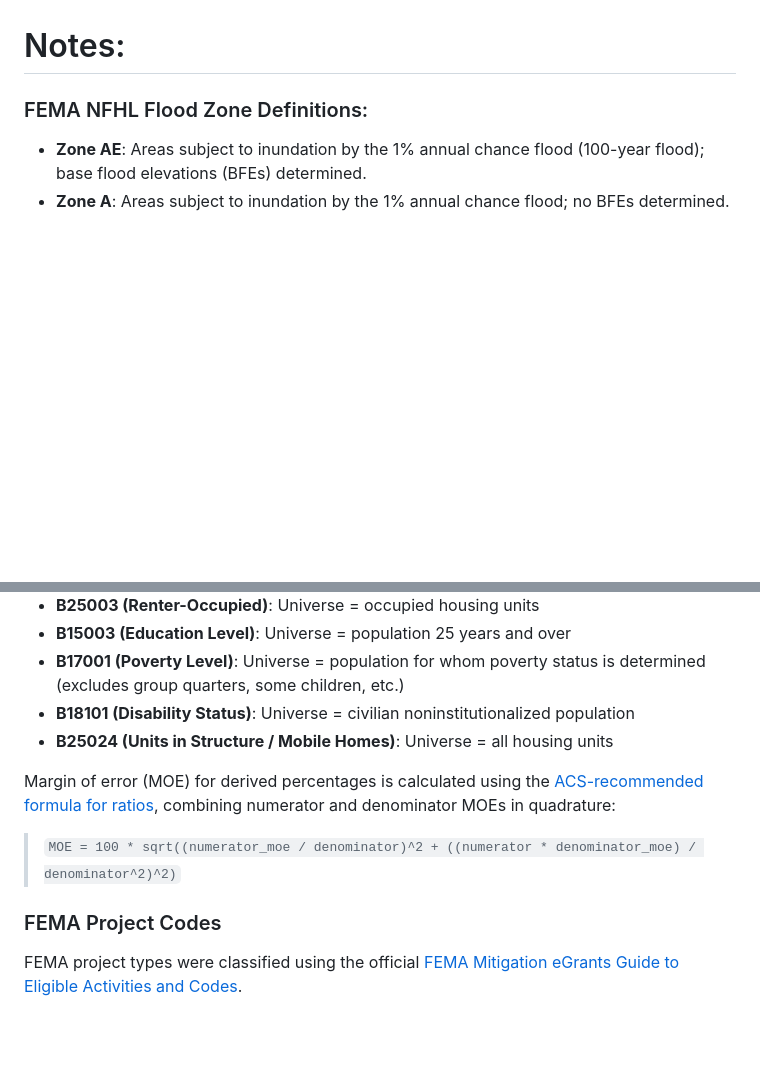
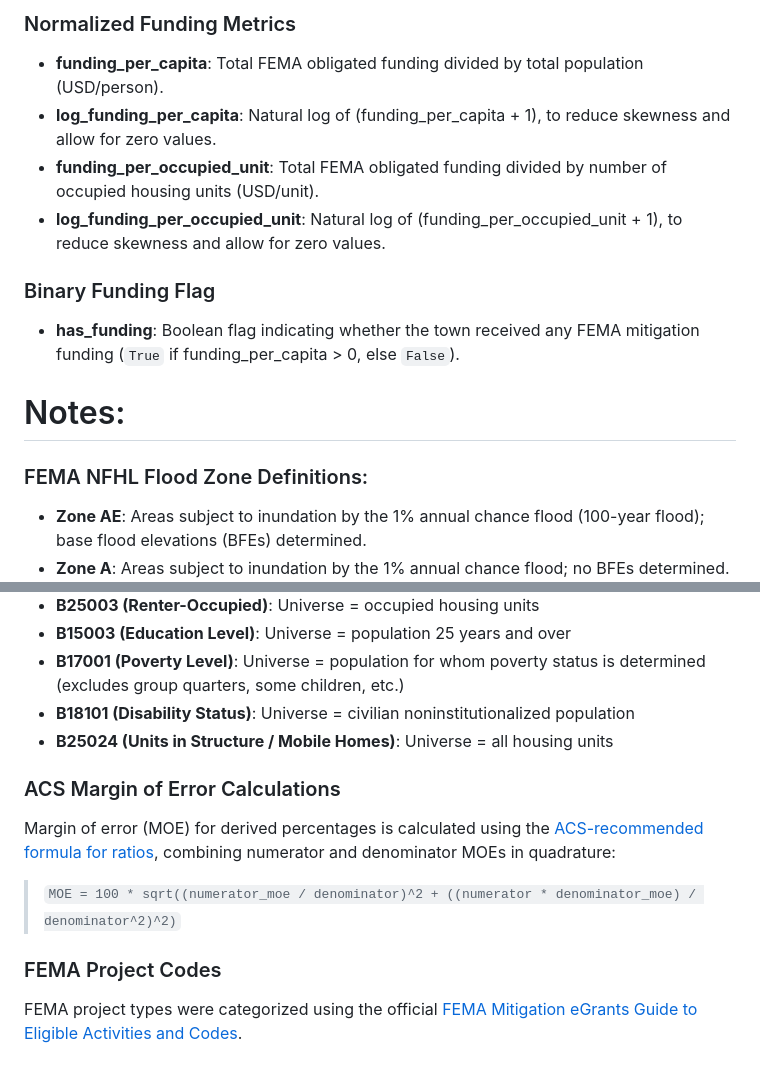
Before and after one commit to jakedurell/hazard-funding-comp, a Markdown page: data_dictionary.md, 2 parts joined by grey strips. GitHub-like rendering; blank space fills up the shorter version.

Commit message:
docs(data dictionary): add FEMA funding to data dictionary

```diff
--- a/data_dictionary.md
+++ b/data_dictionary.md
@@ -41,3 +83,15 @@
+### Normalized Funding Metrics
+
+- **funding_per_capita**: Total FEMA obligated funding divided by total population (USD/person).
+- **log_funding_per_capita**: Natural log of (funding_per_capita + 1), to reduce skewness and allow for zero values.
+- **funding_per_occupied_unit**: Total FEMA obligated funding divided by number of occupied housing units (USD/unit).
+- **log_funding_per_occupied_unit**: Natural log of (funding_per_occupied_unit + 1), to reduce skewness and allow for zero values.
+
+### Binary Funding Flag
+
+- **has_funding**: Boolean flag indicating whether the town received any FEMA mitigation funding (`True` if funding_per_capita > 0, else `False`).
+
+
 # Notes:
 
 ### FEMA NFHL Flood Zone Definitions:
@@ -59,10 +113,12 @@
 - **B18101 (Disability Status)**: Universe = civilian noninstitutionalized population
 - **B25024 (Units in Structure / Mobile Homes)**: Universe = all housing units
 
+### ACS Margin of Error Calculations
+
 Margin of error (MOE) for derived percentages is calculated using the [ACS-recommended formula for ratios](https://www2.census.gov/programs-surveys/acs/tech_docs/accuracy/2024_ACS_Accuracy_Document_Worked_Examples.pdf), combining numerator and denominator MOEs in quadrature:
 
 > `MOE = 100 * sqrt((numerator_moe / denominator)^2 + ((numerator * denominator_moe) / denominator^2)^2)`
 
 ### FEMA Project Codes
 
-FEMA project types were classified using the official [FEMA Mitigation eGrants Guide to Eligible Activities and Codes](https://www.fema.gov/sites/default/files/2020-08/fema_mt-egrants-guide-to-eligible-activities-and-codes_job_aid_March_2018.pdf).
+FEMA project types were categorized using the official [FEMA Mitigation eGrants Guide to Eligible Activities and Codes](https://www.fema.gov/sites/default/files/2020-08/fema_mt-egrants-guide-to-eligible-activities-and-codes_job_aid_March_2018.pdf).
```
Also changed, not shown: other parts of data_dictionary.md (+42 -0 lines).
